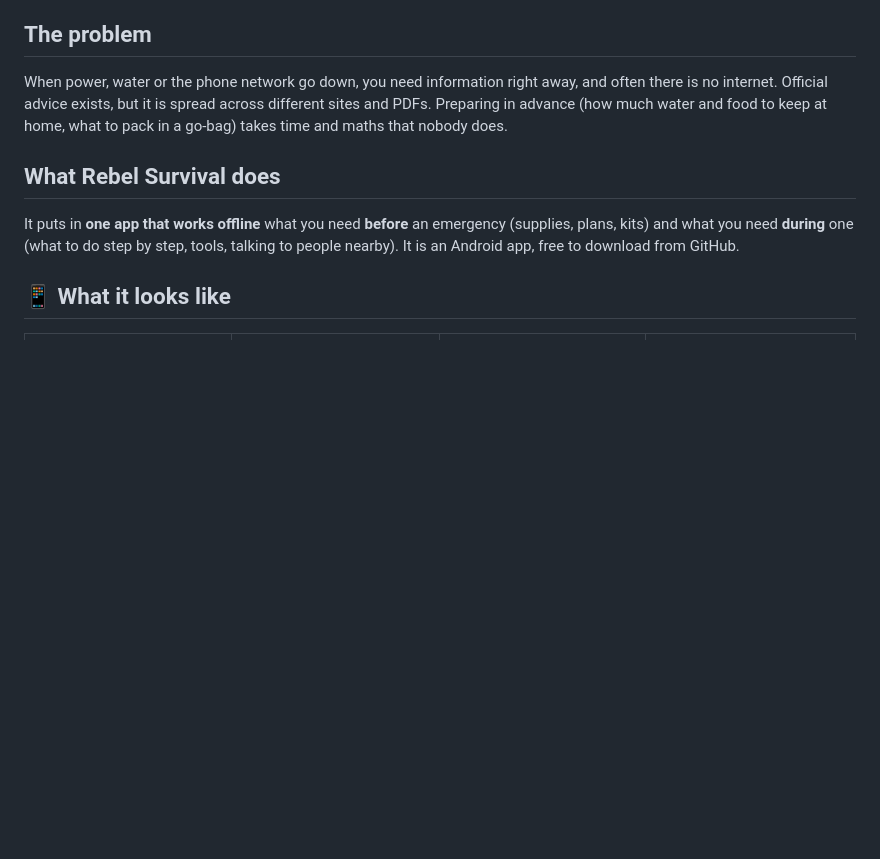
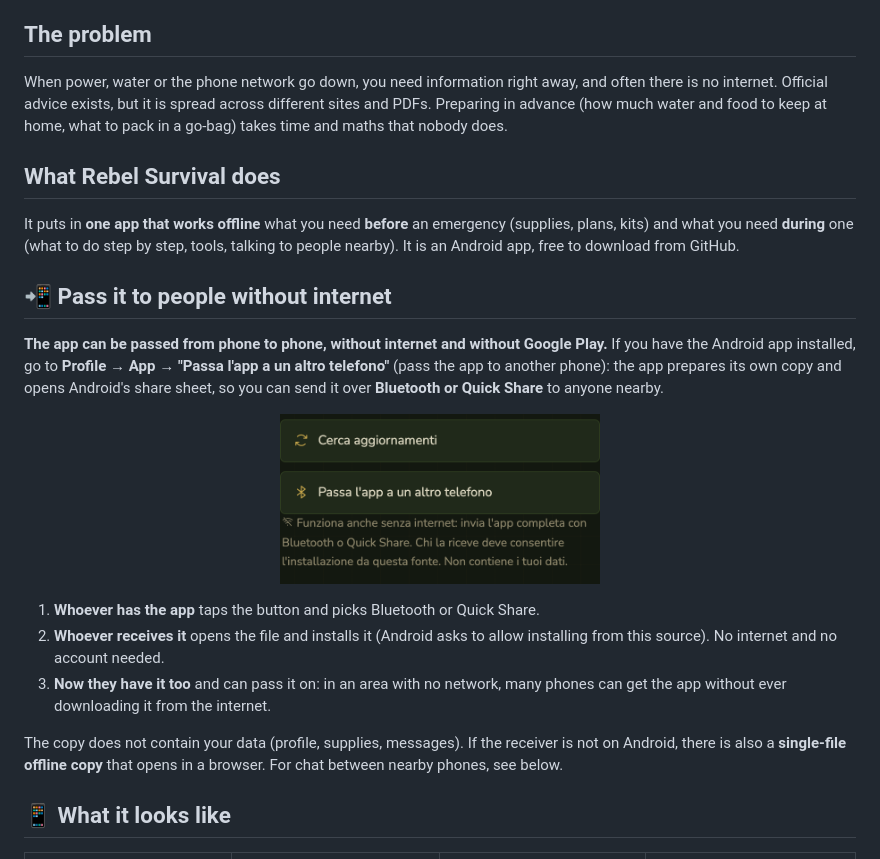
Before and after one commit to FrankEmiro/rebel-survival, a Markdown page: README.en.md, the part around the change. Rendered like a GitHub page; pictures changed too: docs/screenshots/t-passa-app.png (added); blank space fills up the shorter version.

Commit message:
docs: sezione in evidenza su come passare l'app ad altri telefoni via Bluetooth

```diff
--- a/README.en.md
+++ b/README.en.md
@@ -31,6 +31,18 @@ When power, water or the phone network go down, you need information right away,
 ## What Rebel Survival does
 
 It puts in **one app that works offline** what you need **before** an emergency (supplies, plans, kits) and what you need **during** one (what to do step by step, tools, talking to people nearby). It is an Android app, free to download from GitHub.
+
+## 📲 Pass it to people without internet
+
+**The app can be passed from phone to phone, without internet and without Google Play.** If you have the Android app installed, go to **Profile → App → "Passa l'app a un altro telefono"** (pass the app to another phone): the app prepares its own copy and opens Android's share sheet, so you can send it over **Bluetooth or Quick Share** to anyone nearby.
+
+<p align="center"><img src="docs/screenshots/t-passa-app.png" width="320" alt="Profile, App: pass the app to another phone"></p>
+
+1. **Whoever has the app** taps the button and picks Bluetooth or Quick Share.
+2. **Whoever receives it** opens the file and installs it (Android asks to allow installing from this source). No internet and no account needed.
+3. **Now they have it too** and can pass it on: in an area with no network, many phones can get the app without ever downloading it from the internet.
+
+The copy does not contain your data (profile, supplies, messages). If the receiver is not on Android, there is also a **single-file offline copy** that opens in a browser. For chat between nearby phones, see below.
 
 ## 📱 What it looks like
 
```
Also changed, not shown: README.md (+12 -0 lines).
